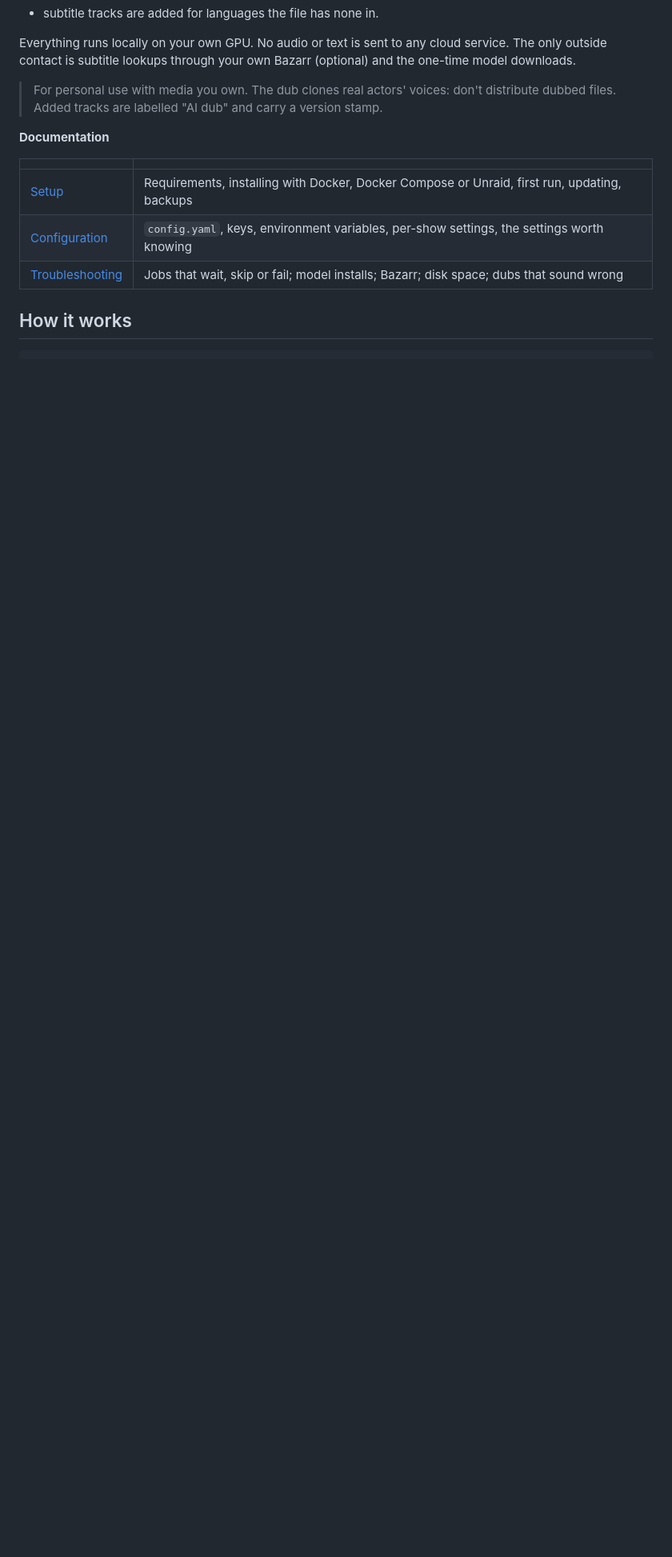
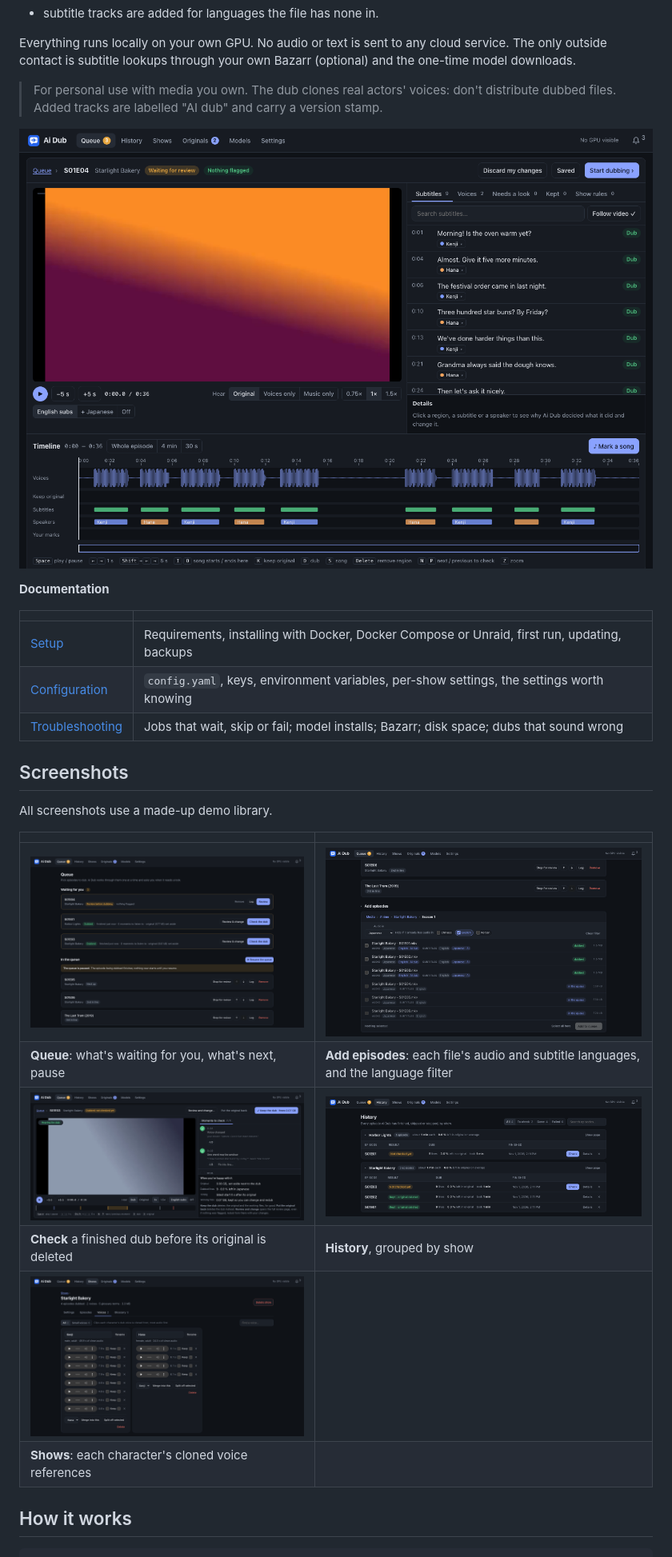
Before and after one commit to pingpongshow/ai-dub, a Markdown page: README.md, the part around the change. Shown at 80% size. Rendered like a GitHub page; pictures changed too: docs/images/add.png (added), docs/images/check.png (added), docs/images/history.png (added); blank space fills up the shorter version.

Commit message:
README screenshots from a demo library; folder breadcrumbs use the media folder's name

```diff
--- a/README.md
+++ b/README.md
@@ -21,6 +21,8 @@ Bazarr (optional) and the one-time model downloads.
 > don't distribute dubbed files. Added tracks are labelled "AI dub" and carry
 > a version stamp.
 
+![The review page: the episode, its subtitles with the voice each line will be dubbed in, and a timeline of voices, songs and speakers](docs/images/review.png)
+
 **Documentation**
 
 | | |
@@ -28,6 +30,19 @@ Bazarr (optional) and the one-time model downloads.
 | [Setup](docs/setup.md) | Requirements, installing with Docker, Docker Compose or Unraid, first run, updating, backups |
 | [Configuration](docs/configuration.md) | `config.yaml`, keys, environment variables, per-show settings, the settings worth knowing |
 | [Troubleshooting](docs/troubleshooting.md) | Jobs that wait, skip or fail; model installs; Bazarr; disk space; dubs that sound wrong |
+
+## Screenshots
+
+All screenshots use a made-up demo library.
+
+| | |
+|---|---|
+| ![Queue page](docs/images/queue.png) | ![Adding episodes, with each file's languages and the language filter](docs/images/add.png) |
+| **Queue**: what's waiting for you, what's next, pause | **Add episodes**: each file's audio and subtitle languages, and the language filter |
+| ![Check screen](docs/images/check.png) | ![History grouped by show](docs/images/history.png) |
+| **Check** a finished dub before its original is deleted | **History**, grouped by show |
+| ![A show's voices](docs/images/show.png) | |
+| **Shows**: each character's cloned voice references | |
 
 ## How it works
 
```
Also changed, not shown: 3 other files.
